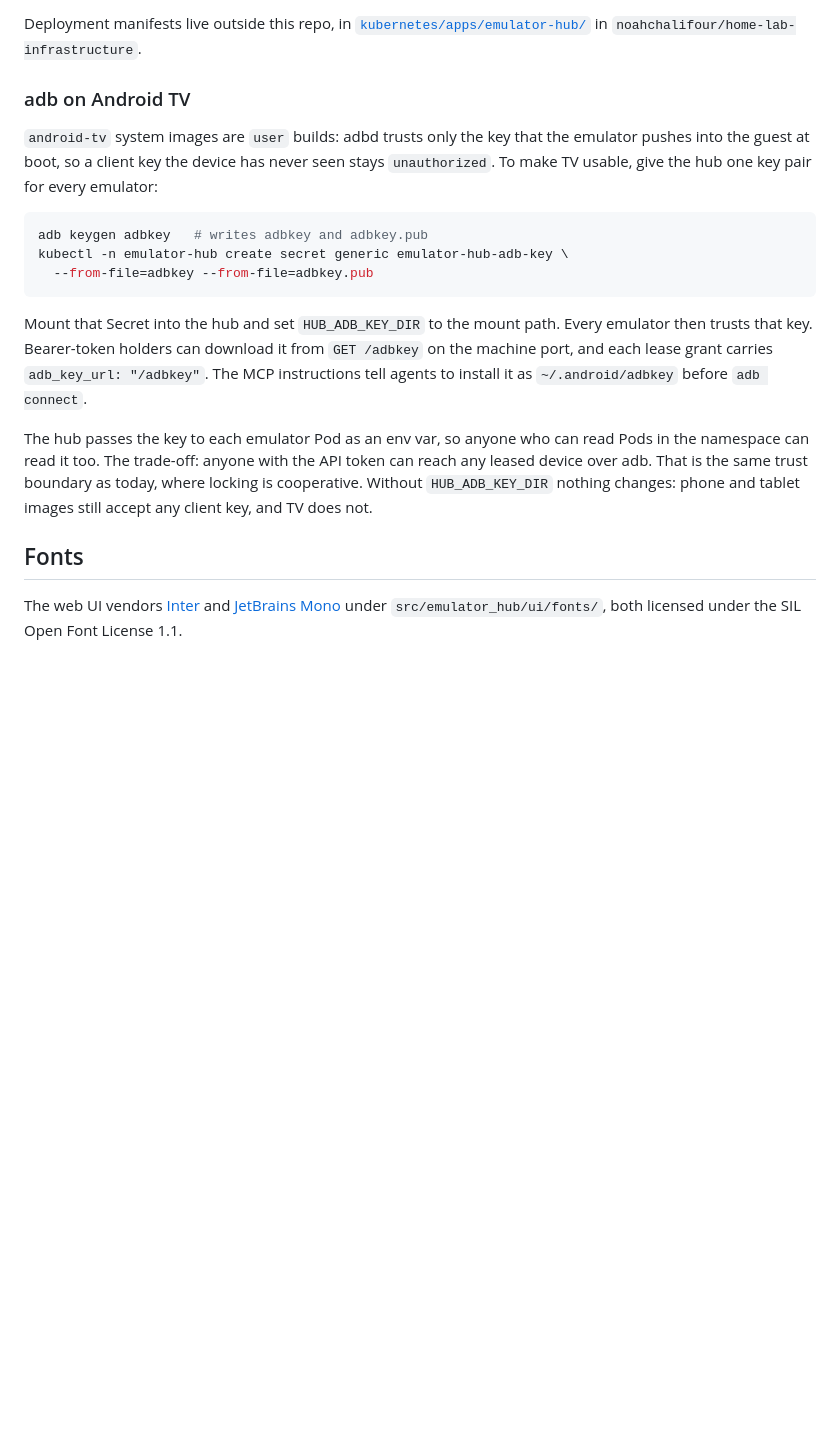
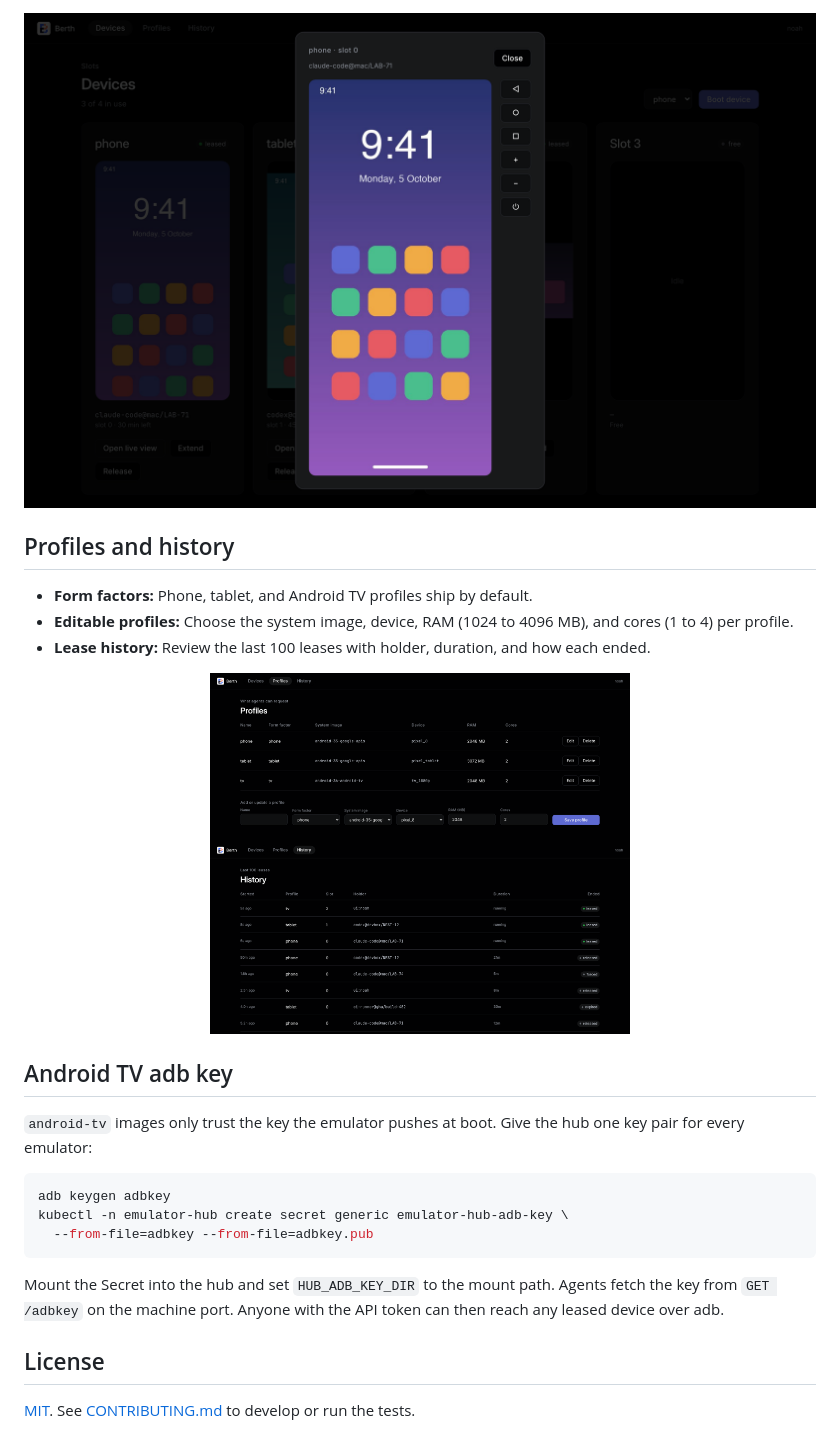
Before and after one commit to noahchalifour/berth, a Markdown page: README.md, the part around one of its changes. GitHub-like rendering; pictures changed too: .github/assets/history.png (added), .github/assets/live-view.png (added), .github/assets/profiles.png (added); blank space fills up the shorter version.

Commit message:
docs: redesign README with screenshots, move contributor docs to CONTRIBUTING.md (#5)

````diff
--- a/README.md
+++ b/README.md
@@ -51,37 +50,31 @@ Two images are published to GHCR, tagged only on `v*` release tags (no
 
-Deployment manifests live outside this repo, in
-[`kubernetes/apps/emulator-hub/`](https://github.com/noahchalifour/home-lab-infrastructure/tree/main/kubernetes/apps/emulator-hub)
-in `noahchalifour/home-lab-infrastructure`.
+<p align="center">
+  <img src=".github/assets/live-view.png" alt="Live view dialog streaming a phone screen with navigation buttons" width="860">
+</p>
 
-### adb on Android TV
+## Profiles and history
 
-`android-tv` system images are `user` builds: adbd trusts only the key that
-the emulator pushes into the guest at boot, so a client key the device has
-never seen stays `unauthorized`. To make TV usable, give the hub one key pair
-for every emulator:
+- **Form factors:** Phone, tablet, and Android TV profiles ship by default.
+- **Editable profiles:** Choose the system image, device, RAM (1024 to 4096 MB), and cores (1 to 4) per profile.
+- **Lease history:** Review the last 100 leases with holder, duration, and how each ended.
+
+<p align="center">
+  <img src=".github/assets/profiles.png" alt="Profiles page with a table of profiles and an add or update form" width="420">
+  <img src=".github/assets/history.png" alt="History page listing recent leases with holder and duration" width="420">
+</p>
+
+## Android TV adb key
+
+`android-tv` images only trust the key the emulator pushes at boot. Give the hub one key pair for every emulator:
 
 ```bash
-adb keygen adbkey   # writes adbkey and adbkey.pub
+adb keygen adbkey
 kubectl -n emulator-hub create secret generic emulator-hub-adb-key \
   --from-file=adbkey --from-file=adbkey.pub
 ```
 
-Mount that Secret into the hub and set `HUB_ADB_KEY_DIR` to the mount path.
-Every emulator then trusts that key. Bearer-token holders can download it from
-`GET /adbkey` on the machine port, and each lease grant carries
-`adb_key_url: "/adbkey"`. The MCP instructions tell agents to install it as
-`~/.android/adbkey` before `adb connect`.
+Mount the Secret into the hub and set `HUB_ADB_KEY_DIR` to the mount path. Agents fetch the key from `GET /adbkey` on the machine port. Anyone with the API token can then reach any leased device over adb.
 
-The hub passes the key to each emulator Pod as an env var, so anyone who can
-read Pods in the namespace can read it too. The trade-off: anyone with the API
-token can reach any leased device over adb.
-That is the same trust boundary as today, where locking is cooperative. Without
-`HUB_ADB_KEY_DIR` nothing changes: phone and tablet images still accept any
-client key, and TV does not.
+## License
 
-## Fonts
-
-The web UI vendors [Inter](https://github.com/rsms/inter) and
-[JetBrains Mono](https://github.com/JetBrains/JetBrainsMono) under
-`src/emulator_hub/ui/fonts/`, both licensed under the SIL Open Font License
-1.1.
+[MIT](LICENSE). See [CONTRIBUTING.md](CONTRIBUTING.md) to develop or run the tests.
````
Also changed, not shown: other parts of README.md (+30 -31 lines), CONTRIBUTING.md (added, +49 -0 lines), .github/assets/devices.png (added).
